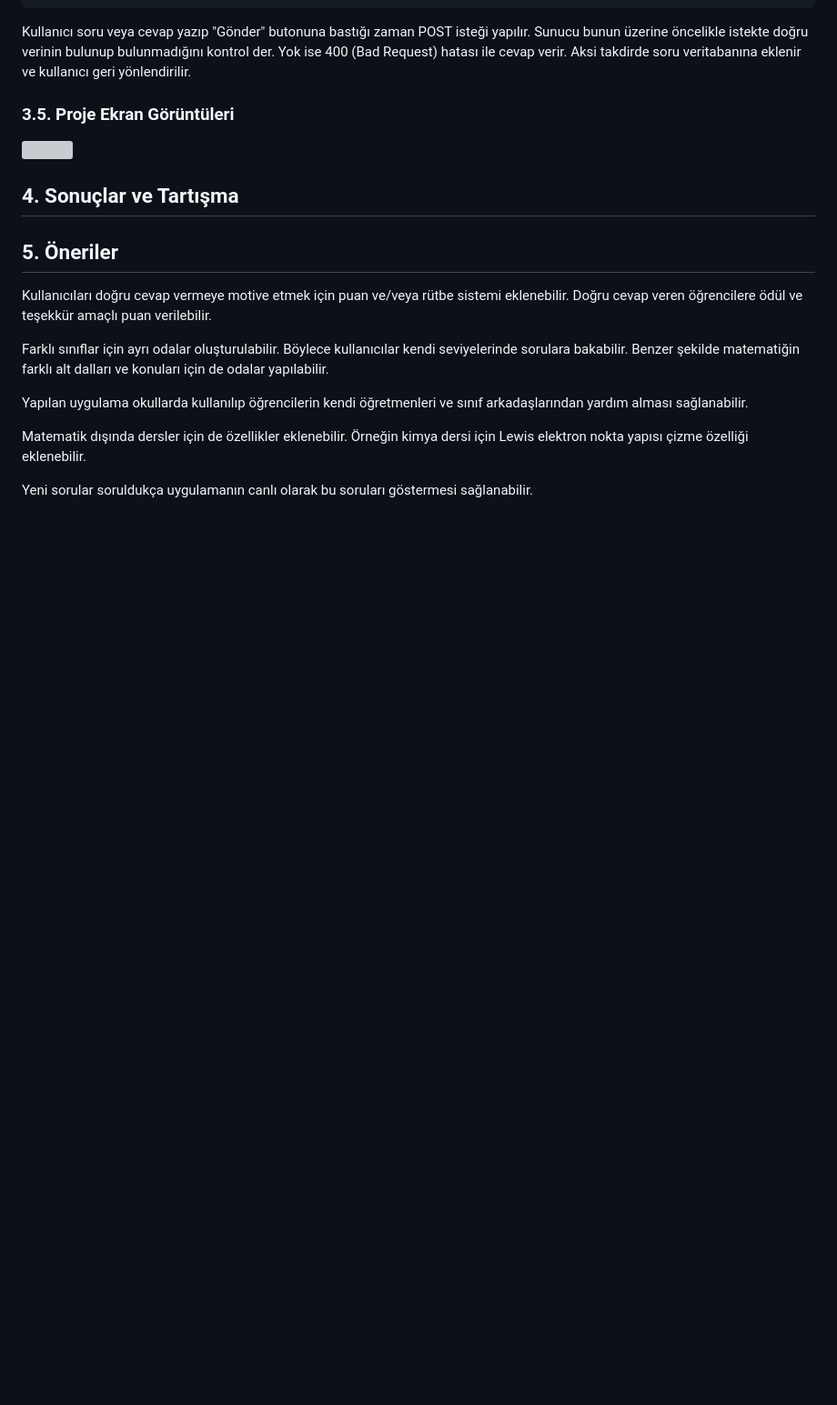
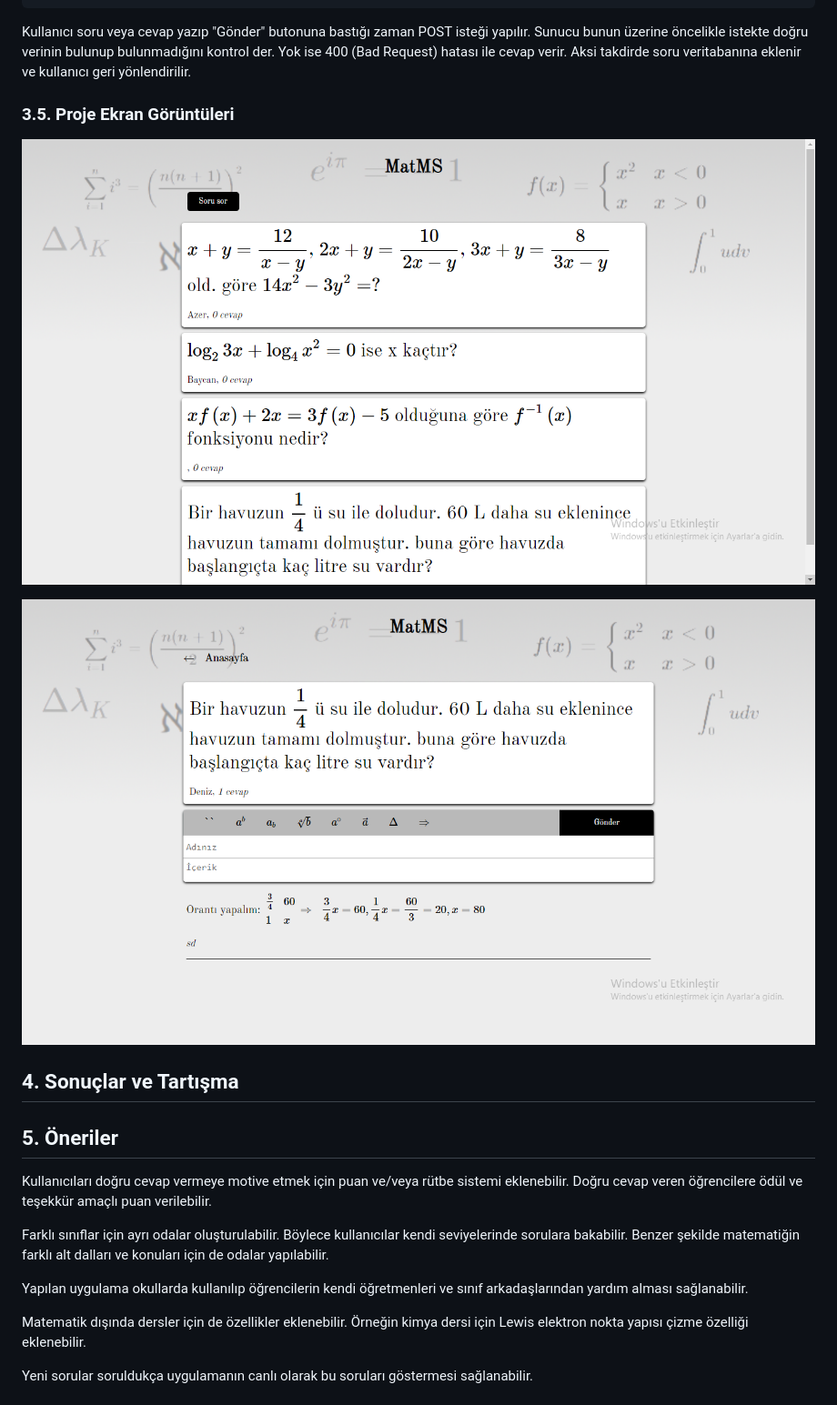
Before and after one commit to dz4k/matms1, a Markdown page: proje_yazısı.md, the part around the change. Shown: that part at 91% size. Rendered like a GitHub page; pictures changed too: ekran_görüntüleri/2.png (added), ekran_görüntüleri/3.png (added); blank space fills up the shorter version; grey boxes are pictures that could not be loaded.

Commit message:
ekran görüntüleri

```diff
--- a/proje_yazısı.md
+++ b/proje_yazısı.md
@@ -187,7 +187,9 @@ Kullanıcı soru veya cevap yazıp "Gönder" butonuna bastığı zaman POST iste
 
 ### 3.5. Proje Ekran Görüntüleri
 
-![](ekran_görüntüleri/1.png)
+![](ekran_görüntüleri/2.png)
+
+![](ekran_görüntüleri/3.png)
 
 ## 4. Sonuçlar ve Tartışma
 
```
